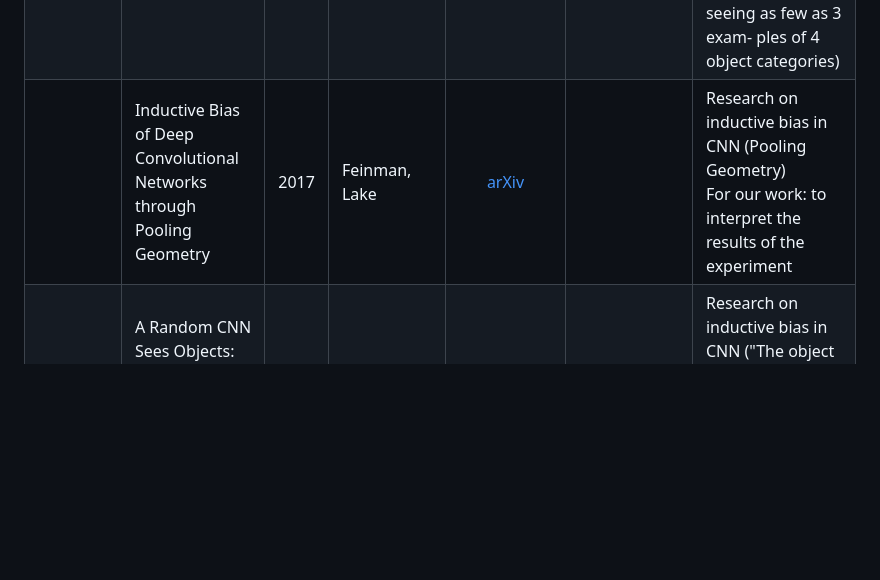
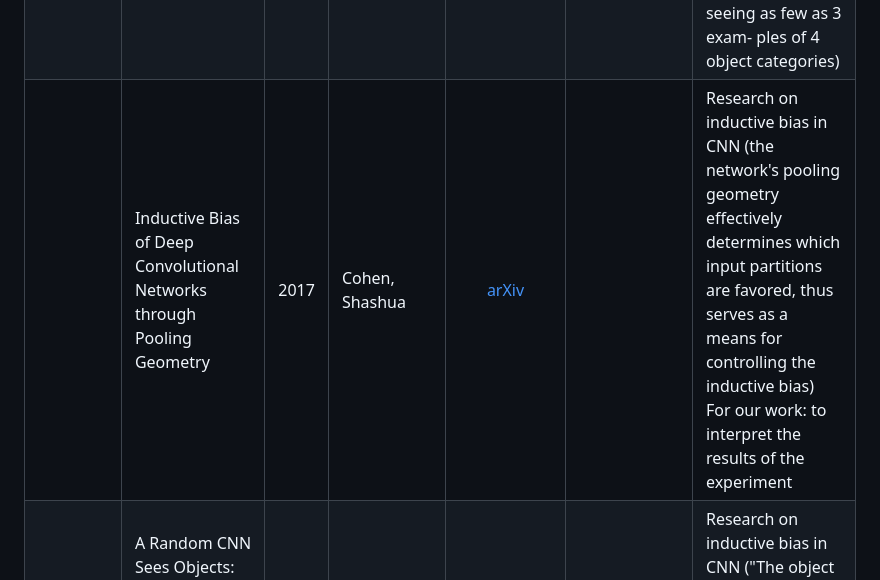
Before and after one commit to intsystems/2026-Project-205, a Markdown page: LINKREVIEW.md, the part around the change. GitHub-like rendering; blank space fills up the shorter version.

```diff
--- a/LINKREVIEW.md
+++ b/LINKREVIEW.md
@@ -14,7 +14,7 @@
 | | Learning Inductive Biases with Simple Neural Networks | 2000 | Baxter | [arXiv](https://arxiv.org/abs/1106.0245) | | Formal theoretical framework for automatically learning inductive bias by embedding a learner within an environment of related tasks <br> For our work: for understanding|
 | | The No Free Lunch Theorem, Kolmogorov Complexity, and the Role of Inductive Biases in Machine Learning | 2024 | Goldblum et al. | [arXiv](https://arxiv.org/pdf/2304.05366) | | Neural networks possess a universal inductive bias towards low-complexity data (formalized by Kolmogorov complexity) |
 | | Learning Inductive Biases with Simple Neural Networks | 2018 | Feinman, Lake | [arXiv](https://arxiv.org/pdf/1802.02745) |  [GitHub](http://github.com/rfeinman/learning-to-learn) | Research on inductive bias in simple neural networks (deep neural networks optimized for object recognition develop the shape bias after seeing as few as 3 exam- ples of 4 object categories) |
-| | Inductive Bias of Deep Convolutional Networks through Pooling Geometry | 2017 | Feinman, Lake | [arXiv](https://arxiv.org/abs/1605.06743) |  | Research on inductive bias in CNN (Pooling Geometry) <br> For our work: to interpret the results of the experiment|
+| | Inductive Bias of Deep Convolutional Networks through Pooling Geometry | 2017 | Cohen, Shashua | [arXiv](https://arxiv.org/abs/1605.06743) |  | Research on inductive bias in CNN (the network's pooling geometry effectively determines which input partitions are favored, thus serves as a means for controlling the inductive bias) <br> For our work: to interpret the results of the experiment|
 | | A Random CNN Sees Objects: One Inductive Bias of CNN and Its Applications | 2022 | Cao, Wu | [url](https://ojs.aaai.org/index.php/AAAI/article/view/19894) |  | Research on inductive bias in CNN ("The object is at sight") <br> For our work: to interpret the results of the experiment|
 | | Theoretical Analysis of Inductive Biases in Deep Convolutional Networks | 2023 | Wang, Wu | [url](https://proceedings.neurips.cc/paper_files/paper/2023/file/eb1bad7a84ef68a64f1afd6577725d45-Paper-Conference.pdf) |  | Theoretical research on inductive bias in CNN (universality, weight sharing and locality of CNN) <br> For our work: to interpret the results of the experiment|
 | | Empirical Analysis of the Inductive Bias of Recurrent Neural Networks by Discrete Fourier Transform of Output Sequences | 2023 | Ishii et al. | [arXiv](https://arxiv.org/pdf/2305.09178) |  | Research on inductive bias in RNN <br> For our work: to interpret the results of the experiment|
```
